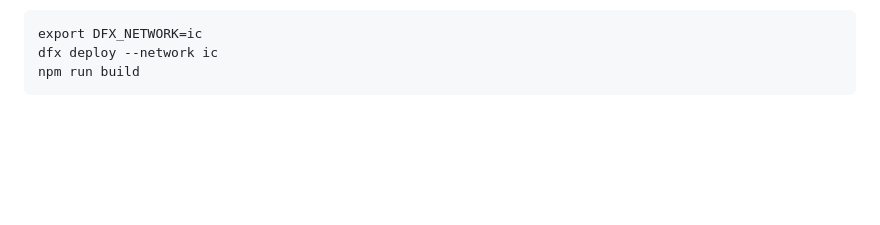
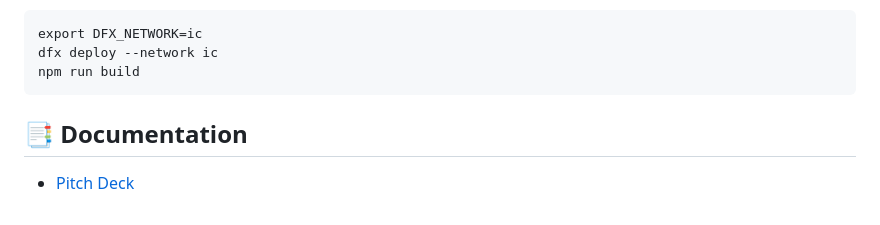
Before and after one commit to antyo-system/genesisnet, a Markdown page: README.md, the part around the change. Rendered like a GitHub page; blank space fills up the shorter version.

````diff
--- a/README.md
+++ b/README.md
@@ -194,3 +194,5 @@ export DFX_NETWORK=ic
 dfx deploy --network ic
 npm run build
 ```
+## 📑 Documentation
+- [Pitch Deck](./docs/PITCH_DECK/PITCH_DECK.md)
````
